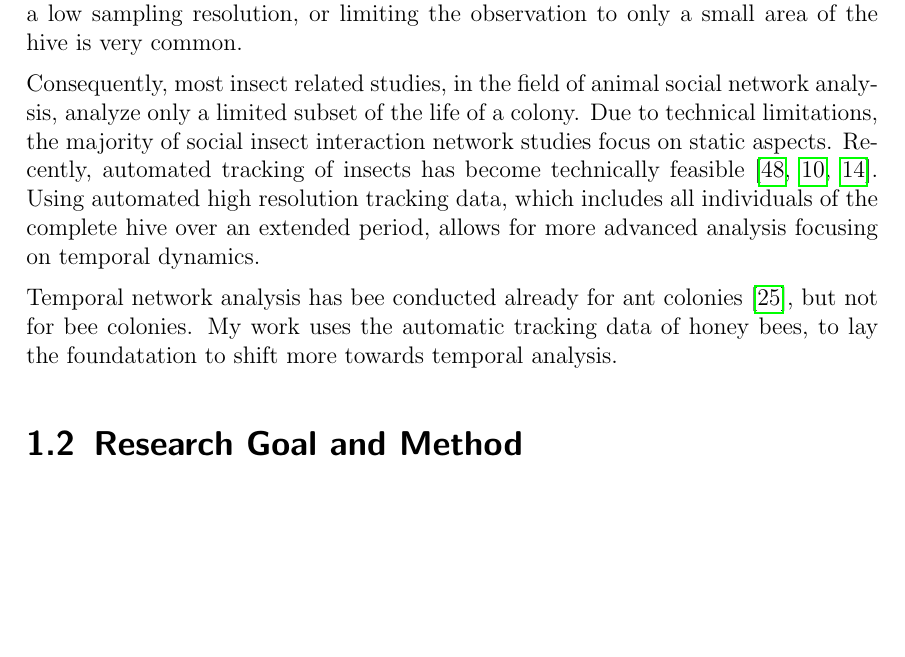
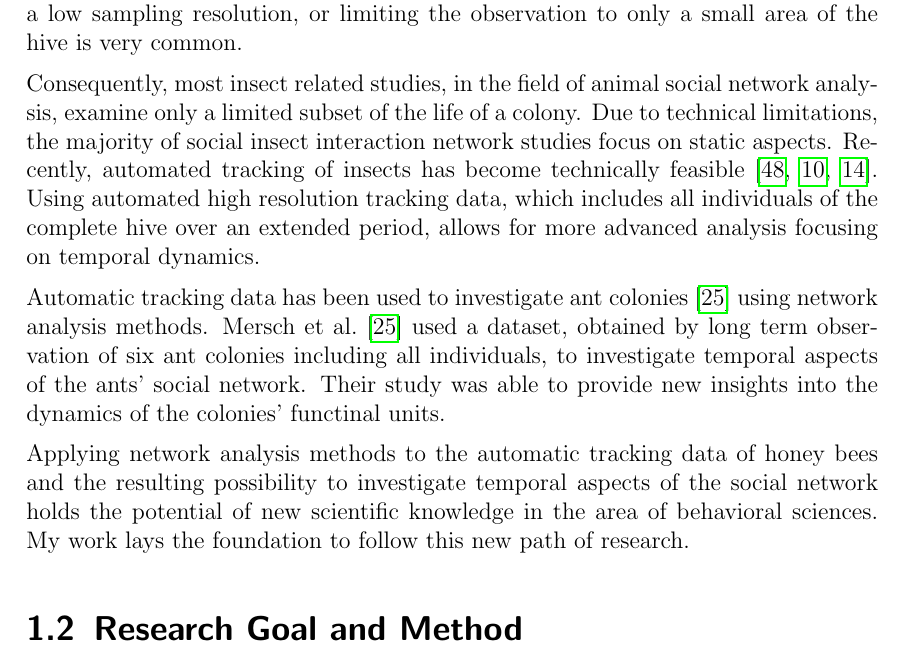
Before and after one commit to aschle/master-thesis, a LaTeX thesis (thesis_main.tex, which reads Chapters/Introduction.tex): part of page 8 of 71, cut so that both start at the same text, the shorter picture padded with empty space. Compiled offline with pdfLaTeX.

Commit message:
Motivation

```diff
--- a/Chapters/Introduction.tex
+++ b/Chapters/Introduction.tex
@@ -39,14 +39,18 @@ Insects are marked using colored paint or numbered tags to distinguish individua
 The interaction data is obtained by repeatedly watching the video files and manually extracting events.
 Labeling only a subset of the colonies' individuals, short observation periods, a low sampling resolution, or limiting the observation to only a small area of the hive is very common.
 
-Consequently, most insect related studies, in the field of animal social network analysis, analyze only a limited subset of the life of a colony.
+Consequently, most insect related studies, in the field of animal social network analysis, examine only a limited subset of the life of a colony.
 Due to technical limitations, the majority of social insect interaction network
 studies focus on static aspects.
 Recently, automated tracking of insects has become technically feasible~\cite{wario2015automatic, crall2015beetag, fiala2005comparing}.
 Using automated high resolution tracking data, which includes all individuals of the complete hive over an extended period, allows for more advanced analysis focusing on temporal dynamics.
 
-Temporal network analysis has bee conducted already for ant colonies~\cite{mersch2013tracking}, but not for bee colonies.
-My work uses the automatic tracking data of honey bees, to lay the foundatation to shift more towards temporal analysis.
+Automatic tracking data has been used to investigate ant colonies~\cite{mersch2013tracking} using network analysis methods.
+\textcite{mersch2013tracking} used a dataset, obtained by long term observation of six ant colonies including all individuals, to investigate temporal aspects of the ants' social network.
+Their study was able to provide new insights into the dynamics of the colonies' functinal units.
+
+Applying network analysis methods to the automatic tracking data of honey bees and the resulting possibility to investigate temporal aspects of the social network holds the potential of new scientific knowledge in the area of behavioral sciences.
+My work lays the foundation to follow this new path of research.
 
 %%%%%%%%%%%%%%%%%%%%%%%%%%%%%%%%%%%%%%%%%%%%%%%%%%%%%%%%%%%%%%%%%%%%%%%%%%%%%%%
 %%%%%%%%%%%%%%%%%%%%%%%%%%%%%%%%%%%%%%%%%%%%%%%%%%%%%%%%%%%%%%%%%%%%%%%%%%%%%%%
```
